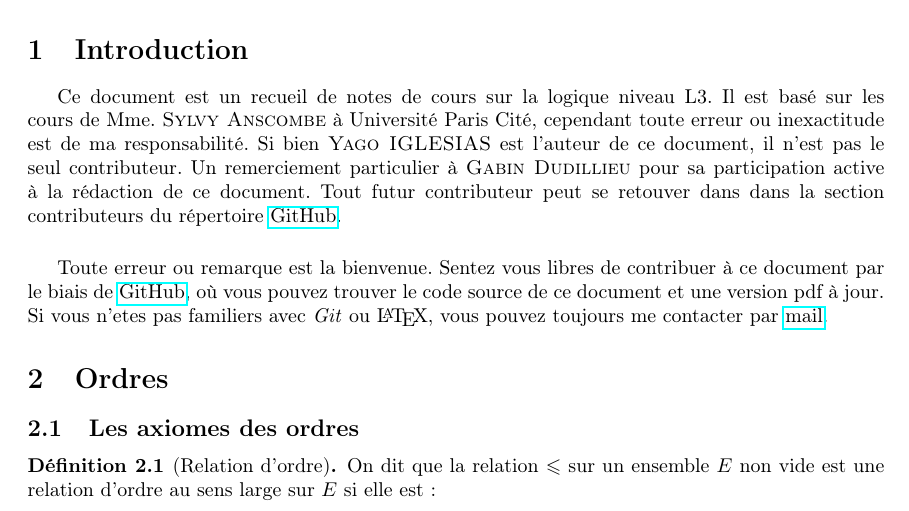
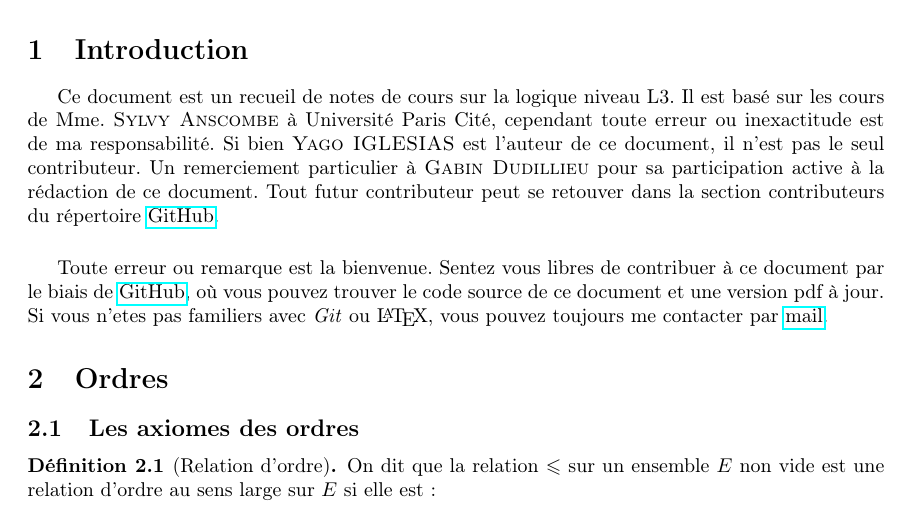
Before and after one commit to Yag000/logique-notes, a LaTeX document (logique-notes.tex, which reads contents/index.tex): part of page 2 of 10, cut so that both start at the same text. Compiled offline with pdfLaTeX.

Commit message:
fix: Remove duplicated word

```diff
--- a/contents/index.tex
+++ b/contents/index.tex
@@ -6,7 +6,7 @@ erreur ou inexactitude est de ma responsabilité.
 Si bien \textsc{Yago IGLESIAS} est l'auteur de ce document, il n'est pas
 le seul contributeur. Un remerciement particulier à \textsc{Gabin Dudillieu} pour sa
 participation active à la rédaction de ce document. Tout futur contributeur
-peut se retouver dans dans la section contributeurs du répertoire
+peut se retouver dans la section contributeurs du répertoire
 \href{https://github.com/Yag000/logique-notes/graphs/contributors}{GitHub}.
 \vspace{0.5cm}
 
```
